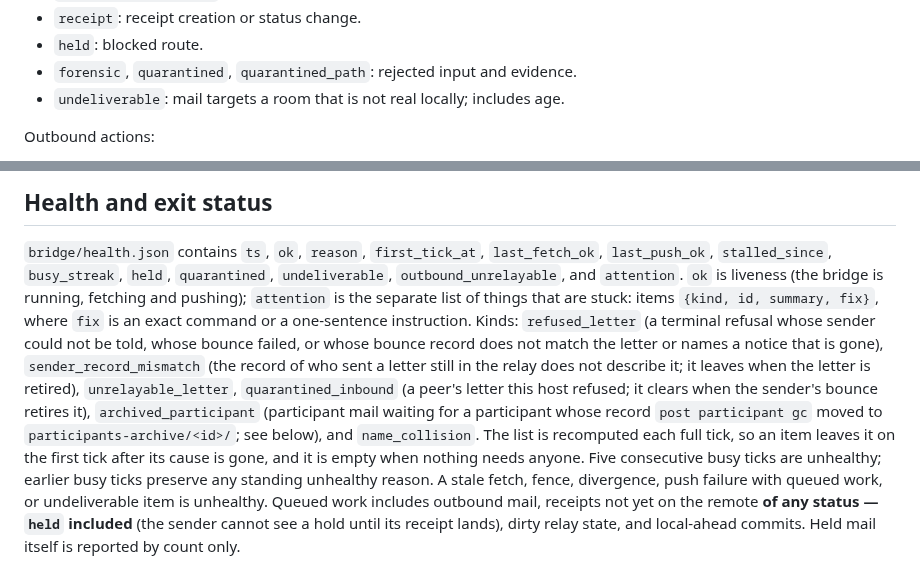
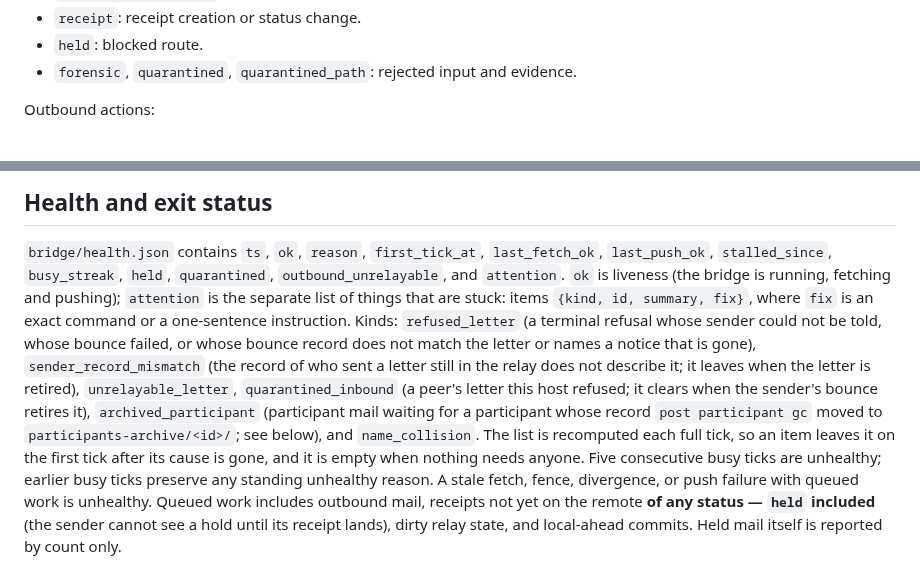
Before and after one commit to treygoff24/post, a Markdown page: bridge/README.md, 2 parts joined by grey strips. GitHub-like rendering.

Commit message:
Drop the removed undeliverable health key and action from the bridge README
SPEC-v2 section Health removed the key and sweep.py no longer writes it, so the README's inbound action bullet, health.json key list and unhealthy-conditions sentence now match the spec and writer. The bounced/undeliverable dead-letter directory is a different concept and is unchanged. Prose-only change, no tests run.

```diff
--- a/bridge/README.md
+++ b/bridge/README.md
@@ -466,7 +466,6 @@ Inbound actions:
 - `receipt`: receipt creation or status change.
 - `held`: blocked route.
 - `forensic`, `quarantined`, `quarantined_path`: rejected input and evidence.
-- `undeliverable`: mail targets a room that is not real locally; includes age.
 
 Outbound actions:
 
@@ -485,7 +484,7 @@ Outbound actions:
 
 `bridge/health.json` contains `ts`, `ok`, `reason`, `first_tick_at`,
 `last_fetch_ok`, `last_push_ok`, `stalled_since`, `busy_streak`, `held`,
-`quarantined`, `undeliverable`, `outbound_unrelayable`, and `attention`. `ok`
+`quarantined`, `outbound_unrelayable`, and `attention`. `ok`
 is liveness (the bridge is running, fetching and pushing); `attention` is the
 separate list of things that are stuck: items `{kind, id, summary, fix}`,
 where `fix` is an exact command or a one-sentence instruction. Kinds:
@@ -501,8 +500,8 @@ this host refused; it clears when the sender's bounce retires it),
 on the first tick after its cause is gone, and it is empty when nothing needs
 anyone. Five consecutive
 busy ticks are unhealthy; earlier busy ticks preserve any standing unhealthy
-reason. A stale fetch, fence, divergence, push failure with queued work, or
-undeliverable item is unhealthy. Queued work includes outbound mail, receipts
+reason. A stale fetch, fence, divergence, or push failure with queued work is
+unhealthy. Queued work includes outbound mail, receipts
 not yet on the remote **of any status — `held` included** (the sender cannot
 see a hold until its receipt lands), dirty relay state, and local-ahead
 commits. Held mail itself is reported by count only.
```
